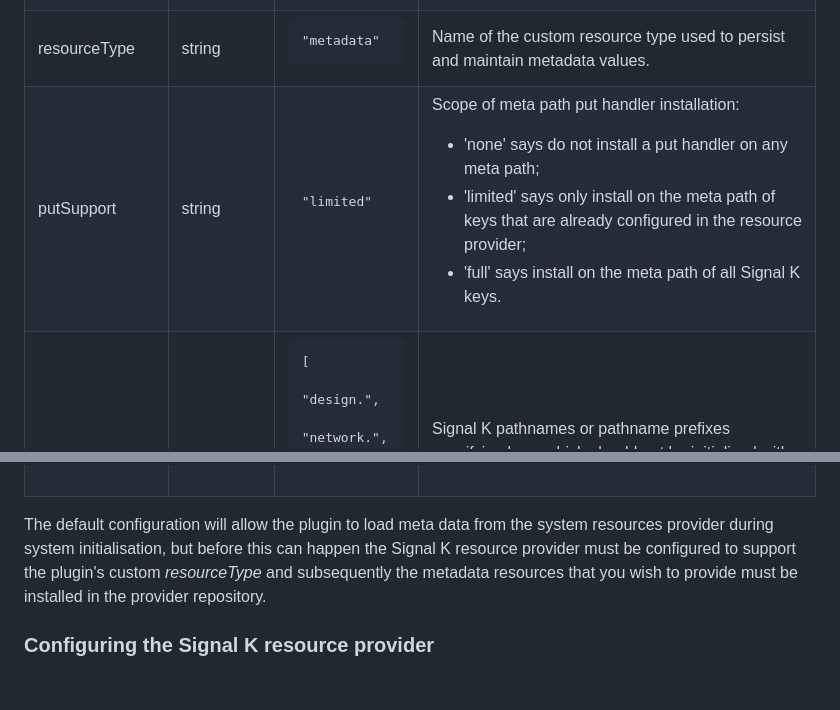
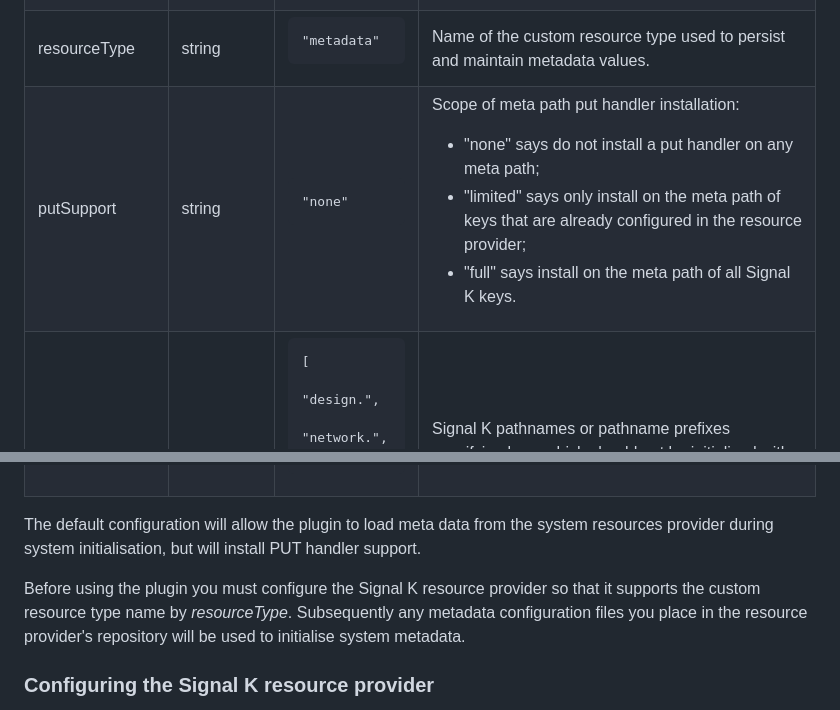
Before and after one commit to pdjr-signalk/pdjr-skplugin-meta-injector, a Markdown page: README.md, 2 parts joined by grey strips. Rendered like a GitHub page; blank space fills up the shorter version.

```diff
--- a/README.md
+++ b/README.md
@@ -172,14 +172,14 @@ The plugin configuration has the following properties.
 <tr>
 <td>putSupport</td>
 <td>string</td>
-<td><pre>"limited"</pre></td>
+<td><pre>"none"</pre></td>
 <td>
 Scope of meta path put handler installation:
 <p>
 <ul>
-<li>'none' says do not install a put handler on any meta path;</li>
-<li>'limited' says only install on the meta path of keys that are already configured in the resource provider;</li>
-<li>'full' says install on the meta path of all Signal K keys.</li>
+<li>"none" says do not install a put handler on any meta path;</li>
+<li>"limited" says only install on the meta path of keys that are already configured in the resource provider;</li>
+<li>"full" says install on the meta path of all Signal K keys.</li>
 </ul>
 </td>
 </tr>
@@ -212,11 +212,14 @@ Scope of meta path put handler installation:
 </table>
 
 The default configuration will allow the plugin to load meta data from
-the system resources provider during system initialisation, but before
-this can happen the Signal K resource provider must be configured to
-support the plugin's custom *resourceType* and subsequently the
-metadata resources that you wish to provide must be installed in the
-provider repository.
+the system resources provider during system initialisation, but will
+install PUT handler support.
+
+Before using the plugin you must configure the Signal K resource
+provider so that it supports the custom resource type name by
+*resourceType*.
+Subsequently any metadata configuration files you place in the resource
+provider's repository will be used to initialise system metadata.
 
 ### Configuring the Signal K resource provider
 
```
